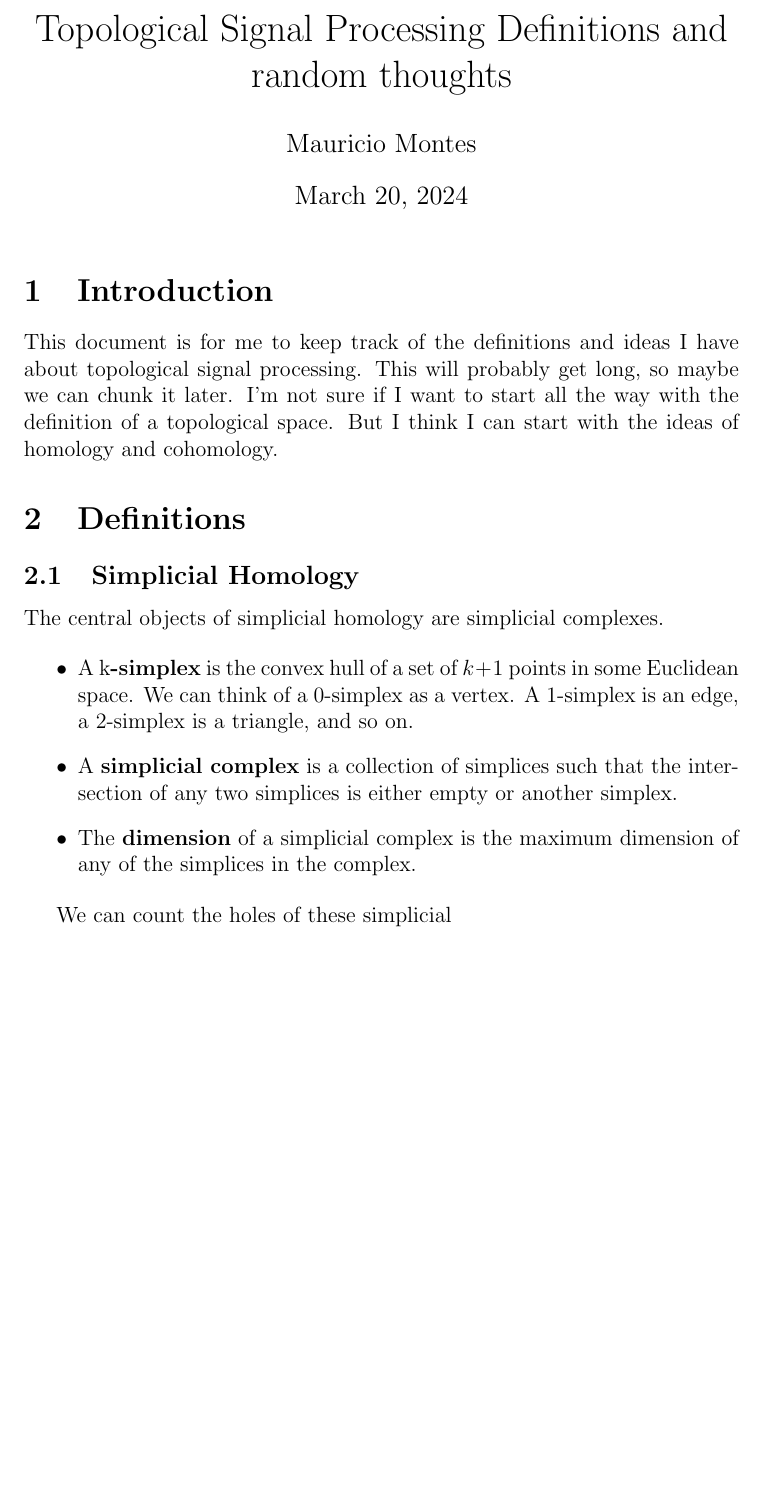
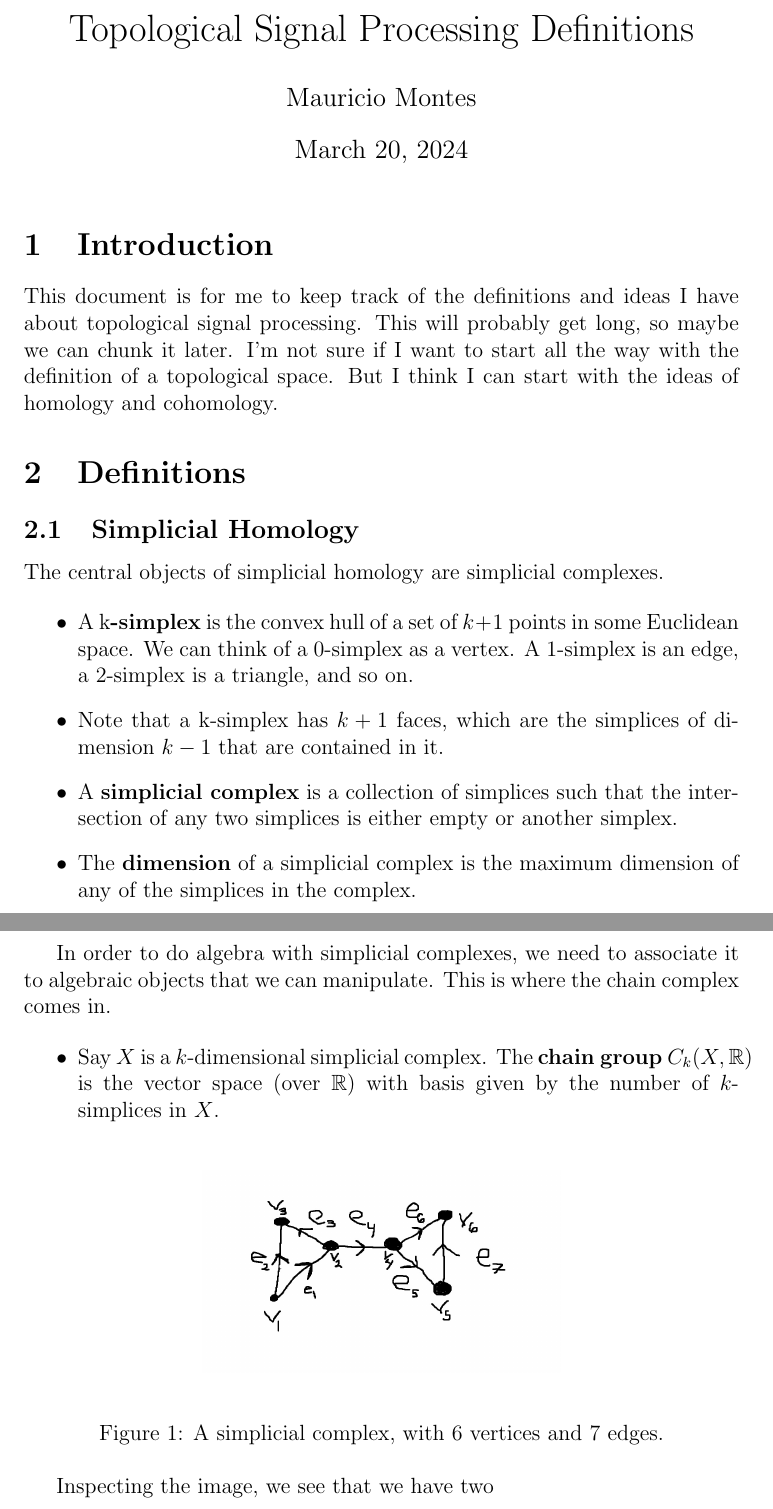
Before and after one commit to Necromath/Personal-Writings, a LaTeX document (Definition_List.tex): part of the page before the commit and two parts of pages 1 and 2 of 2 after it, the two joined at a grey line, cut so that both start at the same text, the shorter picture padded with empty space. Compiled offline with pdfLaTeX.

Commit message:
updating the defintion document,
added stuff on simplicial complexes and chain complexes

```diff
--- a/Definition_List.tex
+++ b/Definition_List.tex
@@ -5,9 +5,9 @@
 \documentclass[12pt]{article}
 \author{Mauricio Montes}
 
-\usepackage{amsmath}
+\usepackage{amsmath, graphicx, amssymb}
 
-\title{Topological Signal Processing Definitions and random thoughts}
+\title{Topological Signal Processing Definitions}
 
 \begin{document}
 
@@ -29,18 +29,36 @@ The central objects of simplicial homology are simplicial complexes.
 \begin{itemize}
 
 \item A k\textbf{-simplex} is the convex hull of a set of $k+1$ points in some Euclidean space. We can think of a 0-simplex as a
-vertex. A 1-simplex is an edge, a 2-simplex is a triangle, and so on.
+  vertex. A 1-simplex is an edge, a 2-simplex is a triangle, and so on.
 
+\item Note that a k-simplex has $k+1$ faces, which are the simplices of dimension $k-1$ that are
+  contained in it.
 
 \item A \textbf{simplicial complex} is a collection of simplices such that the intersection of any two simplices is either empty or
 another simplex.
-
 
 \item The \textbf{dimension} of a simplicial complex is the maximum dimension of any of the simplices in the complex.
 
 \end{itemize}
 
-We can count the holes of these simplicial
+In order to do algebra with simplicial complexes, we need to associate it to algebraic objects that
+we can manipulate. This is where the chain complex comes in.
 
+\begin{itemize}
+
+  \item Say $X$ is a $k$-dimensional simplicial complex. The \textbf{chain group} $C_k(X,
+    \mathbb{R})$ is the vector space (over $\mathbb{R}$) with basis given by the number of
+    $k$-simplices in $X$.
+
+\end{itemize}
+
+\begin{figure}[ht]
+  \begin{center}
+      \includegraphics[width=0.5\textwidth]{Simp_Cx.jpg}
+  \end{center}
+\caption{A simplicial complex, with 6 vertices and 7 edges.}
+\end{figure}
+
+Inspecting the image, we see that we have two
 
 \end{document}
```
Also changed, not shown: Definition_List.pdf, Simp_Cx.jpg (added).
